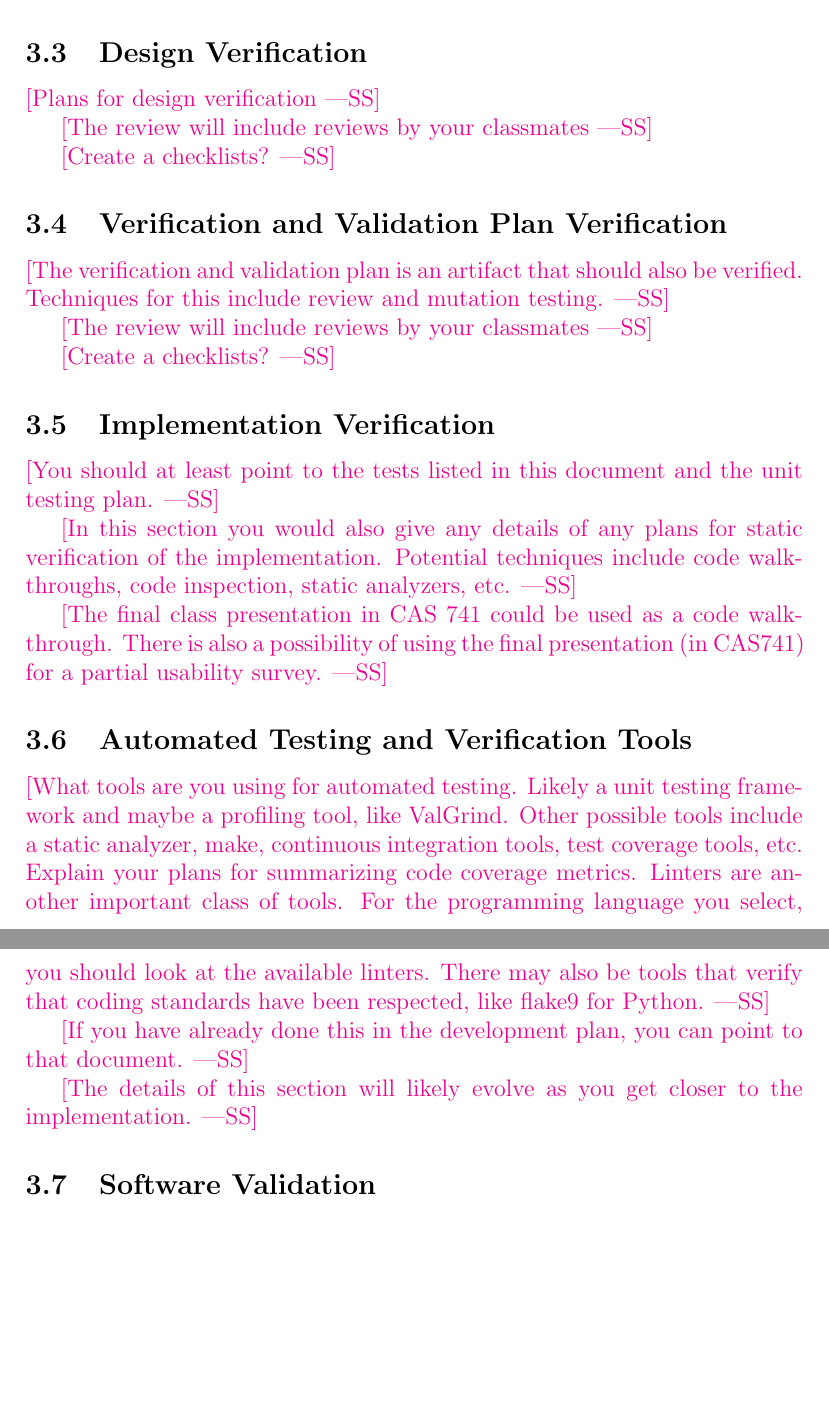
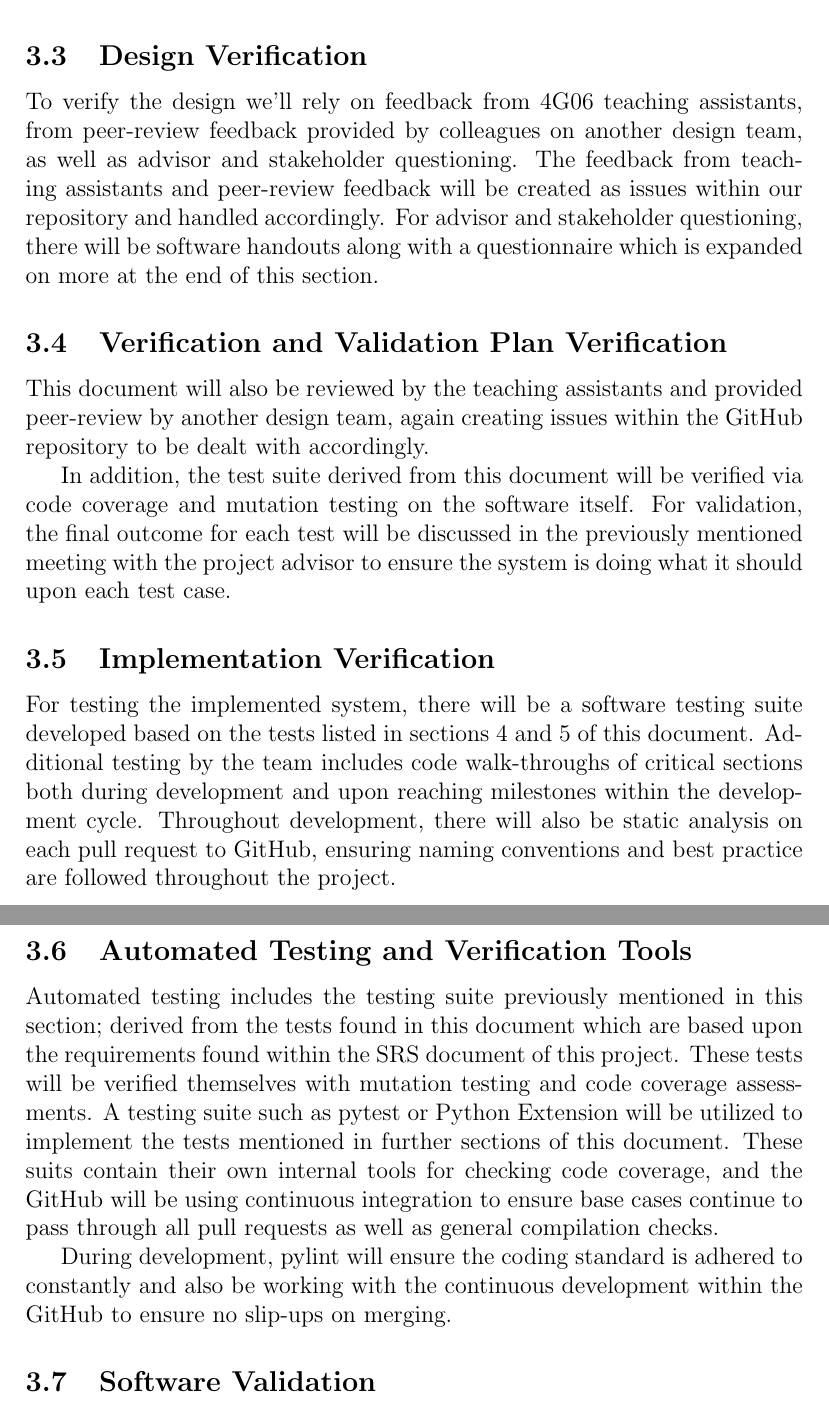
Before and after one commit to M9Huynh/technically-functional, a LaTeX document (docs/VnVPlan/VnVPlan.tex): two parts of pages 8 and 9 of 17 before the commit and two parts of pages 9 and 10 of 18 after it, joined at a grey line, cut so that both start at the same text, the shorter picture padded with empty space. Compiled offline with pdfLaTeX.

Commit message:
Initial Sections

```diff
--- a/docs/VnVPlan/VnVPlan.tex
+++ b/docs/VnVPlan/VnVPlan.tex
@@ -166,51 +145,25 @@ issue tracker?}
-\wss{Maybe create an SRS checklist?}
+To verify the functional requirements within the SRS, the above will all be used in addition to software checks for functionality and a requirements checklist to be updated upon checking functional requirements within the implementation.
+For verification of non-functional requirements within the SRS, again including all the general checks, there will be a questionnaire of the software’s usage and another checklist with a less binary scaling system for the NFRs.
 
 \subsection{Design Verification}
 
-\wss{Plans for design verification}
-
-\wss{The review will include reviews by your classmates}
-
-\wss{Create a checklists?}
+To verify the design we’ll rely on feedback from 4G06 teaching assistants, from peer-review feedback provided by colleagues on another design team, as well as advisor and stakeholder questioning. The feedback from teaching assistants and peer-review feedback will be created as issues within our repository and handled accordingly. For advisor and stakeholder questioning, there will be software handouts along with a questionnaire which is expanded on more at the end of this section.
 
 \subsection{Verification and Validation Plan Verification}
 
-\wss{The verification and validation plan is an artifact that should also be
-verified.  Techniques for this include review and mutation testing.}
+This document will also be reviewed by the teaching assistants and provided peer-review by another design team, again creating issues within the GitHub repository to be dealt with accordingly.
 
-\wss{The review will include reviews by your classmates}
-
-\wss{Create a checklists?}
+In addition, the test suite derived from this document will be verified via code coverage and mutation testing on the software itself. For validation, the final outcome for each test will be discussed in the previously mentioned meeting with the project advisor to ensure the system is doing what it should upon each test case.
 
 \subsection{Implementation Verification}
 
-\wss{You should at least point to the tests listed in this document and the unit
-  testing plan.}
-
-\wss{In this section you would also give any details of any plans for static
-  verification of the implementation.  Potential techniques include code
-  walkthroughs, code inspection, static analyzers, etc.}
-
-\wss{The final class presentation in CAS 741 could be used as a code
-walkthrough.  There is also a possibility of using the final presentation (in
-CAS741) for a partial usability survey.}
+For testing the implemented system, there will be a software testing suite developed based on the tests listed in sections 4 and 5 of this document. Additional testing by the team includes code walk-throughs of critical sections both during development and upon reaching milestones within the development cycle. Throughout development, there will also be static analysis on each pull request to GitHub, ensuring naming conventions and best practice are followed throughout the project.
 
 \subsection{Automated Testing and Verification Tools}
 
-\wss{What tools are you using for automated testing.  Likely a unit testing
-  framework and maybe a profiling tool, like ValGrind.  Other possible tools
-  include a static analyzer, make, continuous integration tools, test coverage
-  tools, etc.  Explain your plans for summarizing code coverage metrics.
-  Linters are another important class of tools.  For the programming language
-  you select, you should look at the available linters.  There may also be tools
-  that verify that coding standards have been respected, like flake9 for
-  Python.}
+Automated testing includes the testing suite previously mentioned in this section; derived from the tests found in this document which are based upon the requirements found within the SRS document of this project. These tests will be verified themselves with mutation testing and code coverage assessments. A testing suite such as pytest or Python Extension will be utilized to implement the tests mentioned in further sections of this document. These suits contain their own internal tools for checking code coverage, and the GitHub will be using continuous integration to ensure base cases continue to pass through all pull requests as well as general compilation checks.
 
-\wss{If you have already done this in the development plan, you can point to
-that document.}
-
-\wss{The details of this section will likely evolve as you get closer to the
-  implementation.}
+During development, pylint will ensure the coding standard is adhered to constantly and also be working with the continuous development within the GitHub to ensure no slip-ups on merging.
 
 \subsection{Software Validation}
 
```
Also changed, not shown: docs/VnVPlan/VnVPlan.tex (71 more changed lines).
